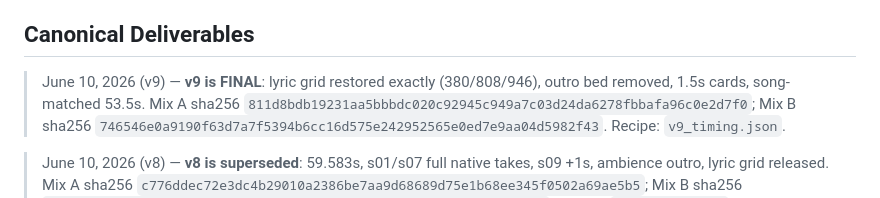
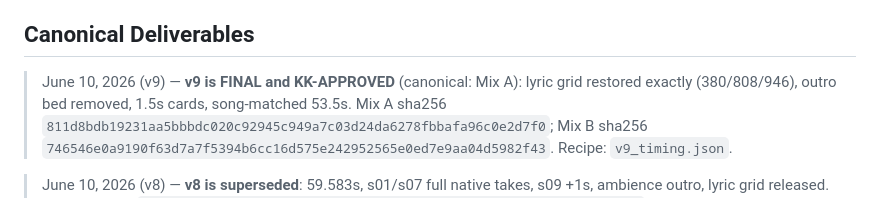
Before and after one commit to WalksWithASwagger/skywhale-airways, a Markdown page: production/FESTIVAL_ARCHIVE.md, the part around the change. Rendered like a GitHub page.

```diff
--- a/production/FESTIVAL_ARCHIVE.md
+++ b/production/FESTIVAL_ARCHIVE.md
@@ -13,7 +13,7 @@ public Skywhale site and Press Kit.
 
 ## Canonical Deliverables
 
-> June 10, 2026 (v9) — **v9 is FINAL**: lyric grid restored exactly
+> June 10, 2026 (v9) — **v9 is FINAL and KK-APPROVED** (canonical: Mix A): lyric grid restored exactly
 > (380/808/946), outro bed removed, 1.5s cards, song-matched 53.5s.
 > Mix A sha256 `811d8bdb19231aa5bbbdc020c92945c949a7c03d24da6278fbbafa96c0e2d7f0`; Mix B sha256 `746546e0a9190f63d7a7f5394b6cc16d575e242952565e0ed7e9aa04d5982f43`. Recipe: `v9_timing.json`.
 
```
Also changed, not shown: production/AWARDS_QA.md (+7 -1 lines).
